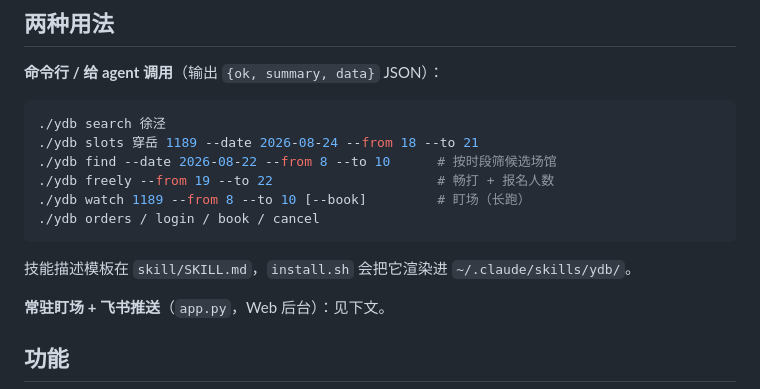
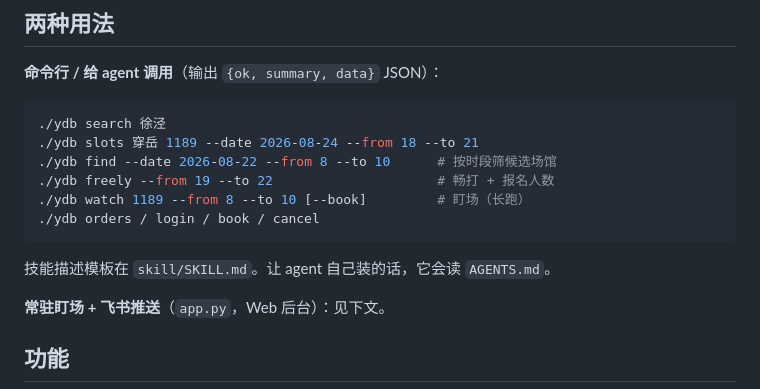
Before and after one commit to kouzili/yundongba-monitor, a Markdown page: README.md, the part around the change. Drawn GitHub-style.

````diff
--- a/README.md
+++ b/README.md
@@ -19,7 +19,7 @@
 ./ydb orders / login / book / cancel
 ```
 
-技能描述模板在 `skill/SKILL.md`，`install.sh` 会把它渲染进 `~/.claude/skills/ydb/`。
+技能描述模板在 `skill/SKILL.md`。让 agent 自己装的话，它会读 `AGENTS.md`。
 
 **常驻盯场 + 飞书推送**（`app.py`，Web 后台）：见下文。
 
````
Also changed, not shown: AGENTS.md (added, +67 -0 lines).
